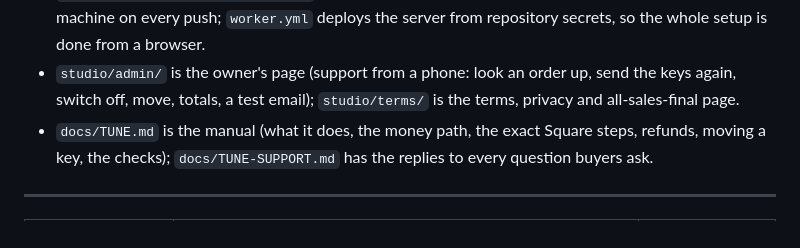
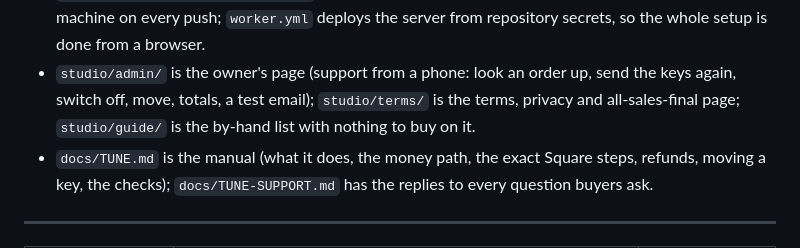
Before and after one commit to hundostacksgit-svg/apextune-updates, a Markdown page: README.md, the part around the change. Drawn GitHub-style.

```diff
--- a/README.md
+++ b/README.md
@@ -30,7 +30,8 @@ irm omnidx.net/go.ps1 | iex
   from repository secrets, so the whole setup is done from a browser.
 - `studio/admin/` is the owner's page (support from a phone: look an order
   up, send the keys again, switch off, move, totals, a test email);
-  `studio/terms/` is the terms, privacy and all-sales-final page.
+  `studio/terms/` is the terms, privacy and all-sales-final page;
+  `studio/guide/` is the by-hand list with nothing to buy on it.
 - `docs/TUNE.md` is the manual (what it does, the money path, the exact
   Square steps, refunds, moving a key, the checks); `docs/TUNE-SUPPORT.md`
   has the replies to every question buyers ask.
```
Also changed, not shown: docs/TUNE.md (+3 -0 lines).
